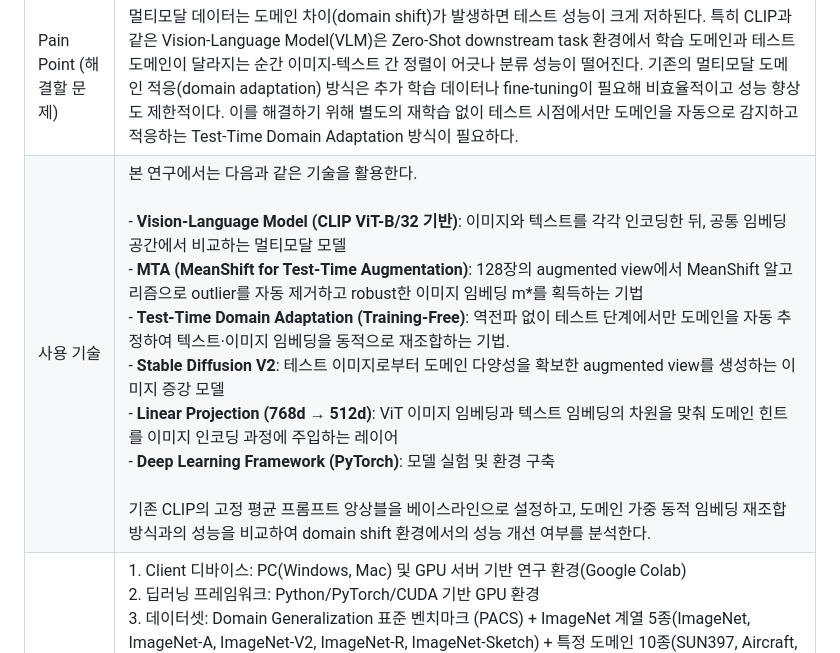
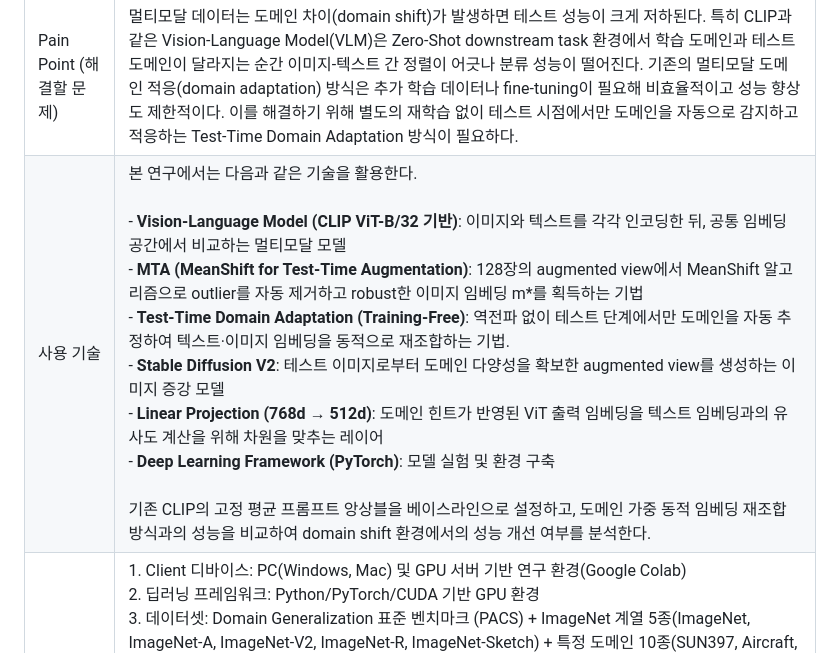
Before and after one commit to chairwomans/chairwomans-capstone, a Markdown page: docs/project briefs.md, the part around the change. GitHub-like rendering.

Commit message:
📝 기술 설명 수정 (#62)
Updated the technology section to clarify the use of Linear Projection and added more details about the Test-Time Domain Adaptation method.

```diff
--- a/docs/project briefs.md
+++ b/docs/project briefs.md
@@ -11,7 +11,7 @@
 | 무엇을 만들고자 하는가 | CLIP(Contrastive Language–Image Pre-training)은 이미지와 텍스트를 함께 이해하는 멀티모달 AI 모델이다. 그런데 기존 방식은 스케치든 실사든 항상 똑같은 고정 클래스 대표 벡터로 비교하기 때문에, 테스트 이미지의 도메인이 학습 분포와 달라지는 순간(domain shift) 이미지-텍스트 정렬이 어긋나 분류 성능이 급락한다.<br><br>이를 해결하기 위해, 테스트 이미지가 들어오는 순간 **추가 학습 없이** 다음 세 단계를 수행하는 Test-Time Domain Adaptation 시스템을 만들고자 한다.<br><br>1. **MTA**: 원본 이미지 1장으로부터 Stable Diffusion V2(63장) + RandomCrop(64장) = 총 128장의 augmented view를 생성하고, MeanShift 기반 MTA로 outlier를 자동 제거하여 robust한 이미지 임베딩 'm*'을 획득한다.<br>2. **도메인 자동 추정**: m*와 도메인 프롬프트 임베딩 간 코사인 유사도를 계산하고, 도메인별 가중치를 확률적으로 추정한다.<br>3. **동적 임베딩 재조합**: 추정된 도메인 가중치를 **텍스트 임베딩**(클래스 템플릿 가중 평균)과 **이미지 임베딩**(Linear Projection 후 도메인 hint token 삽입)에 동시에 적용해 해당 도메인에 최적화된 비교 기준을 실시간으로 생성한다. |
 | 고객 (누구를 위해) | 스케치, 회화, 위성사진, 의료 이미지처럼 학습 데이터와 도메인이 다른(domain shift가 발생하는) 이미지를 분류해야 하는데, 매번 새로 fine-tuning하기엔 데이터도 없고 비용도 부담스러운 연구자 및 ML 엔지니어<br><br>예상 타겟:<br>• 의료 AI: 기기·병원마다 영상 스타일이 달라 재학습 부담 → 재학습 없이 변화에 즉시 대응, 진단 분류 정확도 유지<br>• 자율주행: 날씨·시간대 변화에 지속 대응 필요 → 실시간 Domain Shift 대응, 운행 정확도 확보<br>• 스마트팩토리: 조명·카메라 교체 시마다 재학습 비용 발생 → 교체 시 발생하는 재학습 비용 제거, 즉시 투입 가능<br>• 게임/콘텐츠: 실사/카툰/픽셀 등 다양한 아트 스타일 혼재 → 혼재된 아트 스타일 자동 분류, 라벨링 비용 절감 |
 | Pain Point (해결할 문제) | 멀티모달 데이터는 도메인 차이(domain shift)가 발생하면 테스트 성능이 크게 저하된다. 특히 CLIP과 같은 Vision-Language Model(VLM)은 Zero-Shot downstream task 환경에서 학습 도메인과 테스트 도메인이 달라지는 순간 이미지-텍스트 간 정렬이 어긋나 분류 성능이 떨어진다. 기존의 멀티모달 도메인 적응(domain adaptation) 방식은 추가 학습 데이터나 fine-tuning이 필요해 비효율적이고 성능 향상도 제한적이다. 이를 해결하기 위해 별도의 재학습 없이 테스트 시점에서만 도메인을 자동으로 감지하고 적응하는 Test-Time Domain Adaptation 방식이 필요하다. |
-| 사용 기술 | 본 연구에서는 다음과 같은 기술을 활용한다.<br><br>- **Vision-Language Model (CLIP ViT-B/32 기반)**: 이미지와 텍스트를 각각 인코딩한 뒤, 공통 임베딩 공간에서 비교하는 멀티모달 모델<br>- **MTA (MeanShift for Test-Time Augmentation)**: 128장의 augmented view에서 MeanShift 알고리즘으로 outlier를 자동 제거하고 robust한 이미지 임베딩 m*를 획득하는 기법<br>- **Test-Time Domain Adaptation (Training-Free)**: 역전파 없이 테스트 단계에서만 도메인을 자동 추정하여 텍스트·이미지 임베딩을 동적으로 재조합하는 기법.<br>- **Stable Diffusion V2**: 테스트 이미지로부터 도메인 다양성을 확보한 augmented view를 생성하는 이미지 증강 모델<br>- **Linear Projection (768d → 512d)**: ViT 이미지 임베딩과 텍스트 임베딩의 차원을 맞춰 도메인 힌트를 이미지 인코딩 과정에 주입하는 레이어<br>- **Deep Learning Framework (PyTorch)**: 모델 실험 및 환경 구축<br><br>기존 CLIP의 고정 평균 프롬프트 앙상블을 베이스라인으로 설정하고, 도메인 가중 동적 임베딩 재조합 방식과의 성능을 비교하여 domain shift 환경에서의 성능 개선 여부를 분석한다. |
+| 사용 기술 | 본 연구에서는 다음과 같은 기술을 활용한다.<br><br>- **Vision-Language Model (CLIP ViT-B/32 기반)**: 이미지와 텍스트를 각각 인코딩한 뒤, 공통 임베딩 공간에서 비교하는 멀티모달 모델<br>- **MTA (MeanShift for Test-Time Augmentation)**: 128장의 augmented view에서 MeanShift 알고리즘으로 outlier를 자동 제거하고 robust한 이미지 임베딩 m*를 획득하는 기법<br>- **Test-Time Domain Adaptation (Training-Free)**: 역전파 없이 테스트 단계에서만 도메인을 자동 추정하여 텍스트·이미지 임베딩을 동적으로 재조합하는 기법.<br>- **Stable Diffusion V2**: 테스트 이미지로부터 도메인 다양성을 확보한 augmented view를 생성하는 이미지 증강 모델<br>- **Linear Projection (768d → 512d)**: 도메인 힌트가 반영된 ViT 출력 임베딩을 텍스트 임베딩과의 유사도 계산을 위해 차원을 맞추는 레이어<br>- **Deep Learning Framework (PyTorch)**: 모델 실험 및 환경 구축<br><br>기존 CLIP의 고정 평균 프롬프트 앙상블을 베이스라인으로 설정하고, 도메인 가중 동적 임베딩 재조합 방식과의 성능을 비교하여 domain shift 환경에서의 성능 개선 여부를 분석한다. |
 | 개발환경 | 1. Client 디바이스: PC(Windows, Mac) 및 GPU 서버 기반 연구 환경(Google Colab)<br>2. 딥러닝 프레임워크: Python/PyTorch/CUDA 기반 GPU 환경<br>3. 데이터셋: Domain Generalization 표준 벤치마크 (PACS) + ImageNet 계열 5종(ImageNet, ImageNet-A, ImageNet-V2, ImageNet-R, ImageNet-Sketch) + 특정 도메인 10종(SUN397, Aircraft, EuroSAT, StanfordCars, Food101, OxfordPets, Flower102, Caltech101, DTD, UCF101)<br>4. 활용 모델: CLIP 기반 Vision-Language Model<br>5. 사전학습 모델: CLIP pretrained model (ViT 기반)<br>6. 라이브러리: NumPy, Pandas, Matplotlib, TensorBoard 등<br>7. 이미지 증강: Stable Diffusion V2, RandomCrop |
 | 사용하는 소프트웨어 URL | 1. CLIP 공식 코드베이스: https://github.com/openai/CLIP<br>2. DiffTPT 코드베이스: https://github.com/chunmeifeng/DiffTPT<br>3. MTA 코드베이스: https://github.com/MaxZanella/MTA<br>4. ImageNet 데이터셋: https://www.image-net.org<br>5. PACS 데이터셋:  https://huggingface.co/datasets/flwrlabs/pacs <br>6. HuggingFace (사전학습 모델 허브): https://huggingface.co |
 | 기대 효과 | 본 연구를 통해 다음과 같은 효과를 기대한다.<br><br>- **Domain Shift 강건성 향상**: 스케치, 회화, 위성사진 등 다양한 도메인 변화 환경에서도 CLIP 기반 Zero-Shot 분류 정확도를 개선한다.<br>- **Training-Free 적응**: 역전파(역전파 기반 프롬프트 튜닝인 TPT 대비) 없이 테스트 시점에서만 동작하므로, 추가 학습 데이터나 GPU 학습 비용 없이 새로운 도메인에 즉시 적용 가능하다.<br>- **텍스트·이미지 임베딩 동시 적응**: 기존 연구들이 텍스트 임베딩만 조정하는 것과 달리, 텍스트와 이미지 임베딩 양쪽을 동일한 도메인 가중치로 동시에 재조합함으로써 이미지-텍스트 정렬 품질을 높인다.<br>- **방법론 확장 가능성**: 제안하는 test-time domain adaptation 방법론은 멀티모달 모델의 domain shift 문제를 다루는 다양한 downstream task로 확장될 수 있으며, 데이터 확보가 어려운 특수 도메인(의료, 위성, 산업용 이미지 등)에서의 멀티모달 AI 활용 가능성을 확대할 것으로 기대된다. |
```
